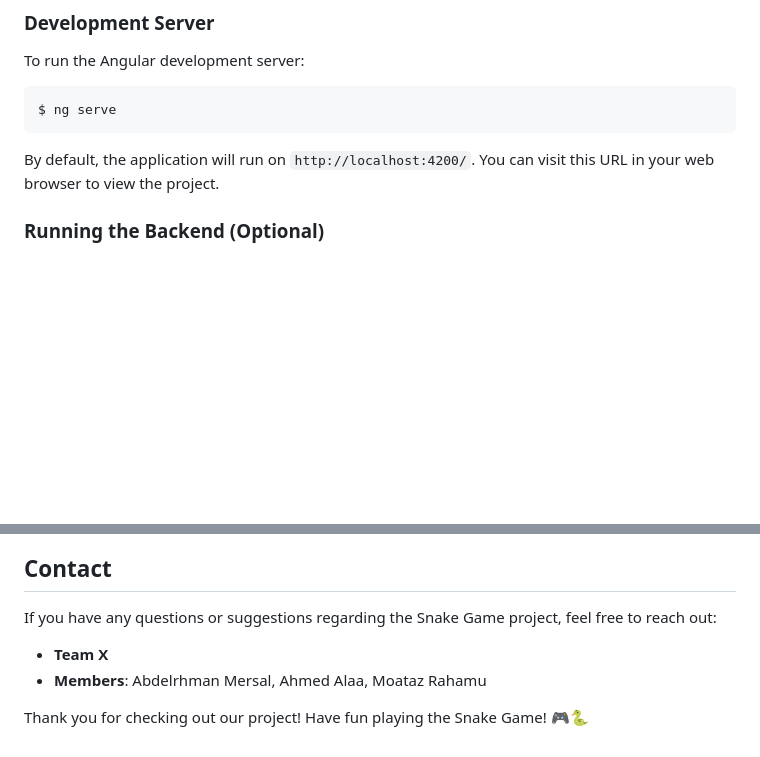
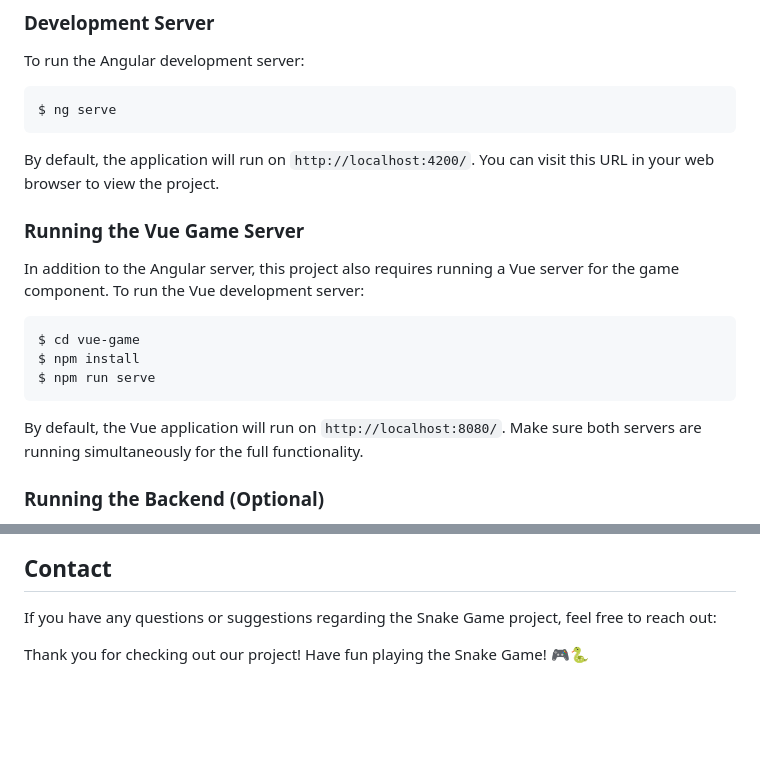
Before and after one commit to DodoLintu108/snake-game, a Markdown page: README.md, 2 parts joined by grey strips. Drawn GitHub-style; blank space fills up the shorter version.

````diff
--- a/README.md
+++ b/README.md
@@ -52,6 +52,19 @@ $ ng serve
 ```
 
 By default, the application will run on `http://localhost:4200/`. You can visit this URL in your web browser to view the project.
+
+### Running the Vue Game Server
+
+In addition to the Angular server, this project also requires running a Vue server for the game component.
+To run the Vue development server:
+
+```sh
+$ cd vue-game
+$ npm install
+$ npm run serve
+```
+
+By default, the Vue application will run on `http://localhost:8080/`. Make sure both servers are running simultaneously for the full functionality.
 
 ### Running the Backend (Optional)
 
@@ -119,7 +132,4 @@ This project is licensed under the MIT License - see the [LICENSE](LICENSE) file
 
 If you have any questions or suggestions regarding the Snake Game project, feel free to reach out:
 
-- **Team X**
-- **Members**: Abdelrhman Mersal, Ahmed Alaa, Moataz Rahamu
-
 Thank you for checking out our project! Have fun playing the Snake Game! 🎮🐍
````
